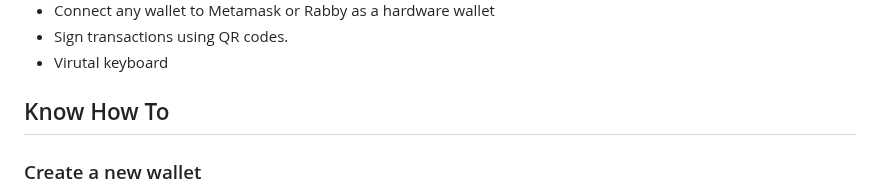
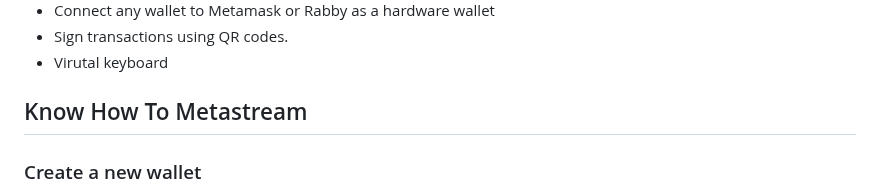
Before and after one commit to chahatmandviwala-alt/Metastream, a Markdown page: README.md, the part around the change. Rendered like a GitHub page.

```diff
--- a/README.md
+++ b/README.md
@@ -27,7 +27,7 @@ A solution for creating Ethereum wallets and securely signing transactions offli
 - Sign transactions using QR codes.
 - Virutal keyboard
 
-## Know How To
+## Know How To Metastream
 
 ### Create a new wallet
 
```
